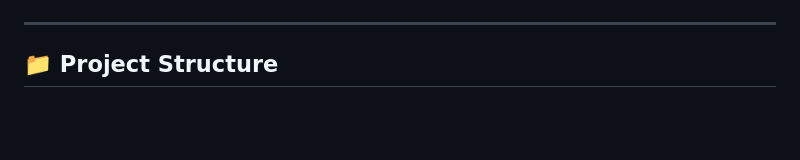
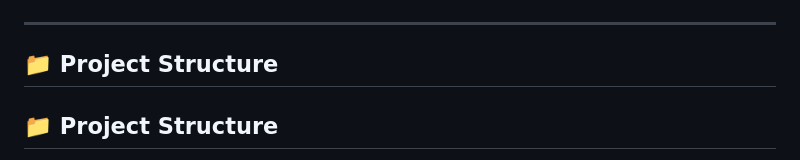
Before and after one commit to AkshatJain16/SHOPPER_MANAGER, a Markdown page: README.md, the part around the change. Drawn GitHub-style; blank space fills up the shorter version.

```diff
--- a/README.md
+++ b/README.md
@@ -48,6 +48,8 @@ Product data is stored permanently in a MySQL database through a Node.js and Exp
 ![Inventory Management App Preview](Images/Preview.png)
 
 ---
+
+## 📁 Project Structure
 
 ## 📁 Project Structure
 
```
